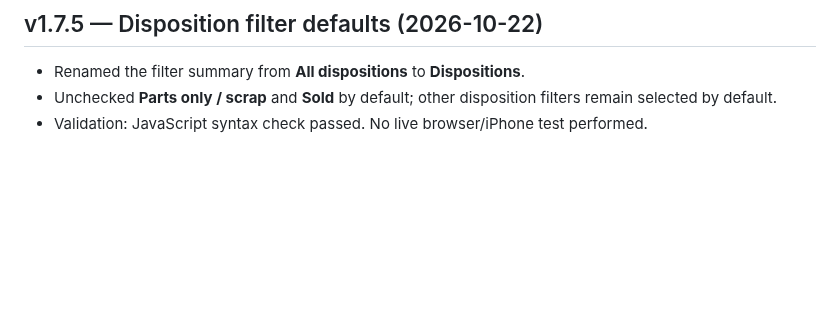
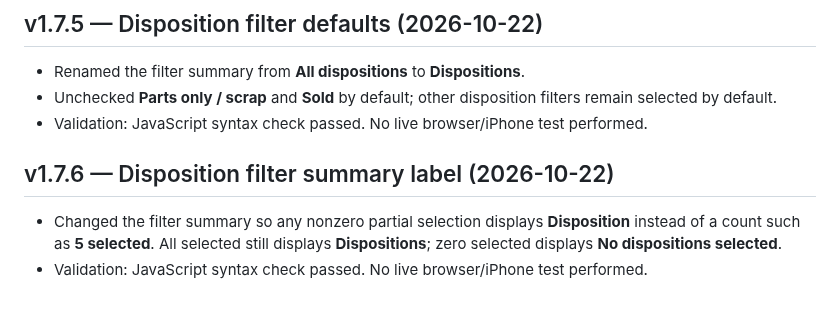
Before and after one commit to BobbyT416/BLS-Printer-Inventory, a Markdown page: HANDOFF.md, the part around the change. GitHub-like rendering; blank space fills up the shorter version.

Commit message:
Document v1.7.6 disposition summary label

```diff
--- a/HANDOFF.md
+++ b/HANDOFF.md
@@ -266,3 +266,8 @@ Fields include Barcode, Serial Number, Asset Tag, Date Received, Type, Model, Pa
 - Renamed the filter summary from **All dispositions** to **Dispositions**.
 - Unchecked **Parts only / scrap** and **Sold** by default; other disposition filters remain selected by default.
 - Validation: JavaScript syntax check passed. No live browser/iPhone test performed.
+
+
+## v1.7.6 — Disposition filter summary label (2026-10-22)
+- Changed the filter summary so any nonzero partial selection displays **Disposition** instead of a count such as **5 selected**. All selected still displays **Dispositions**; zero selected displays **No dispositions selected**.
+- Validation: JavaScript syntax check passed. No live browser/iPhone test performed.
```
